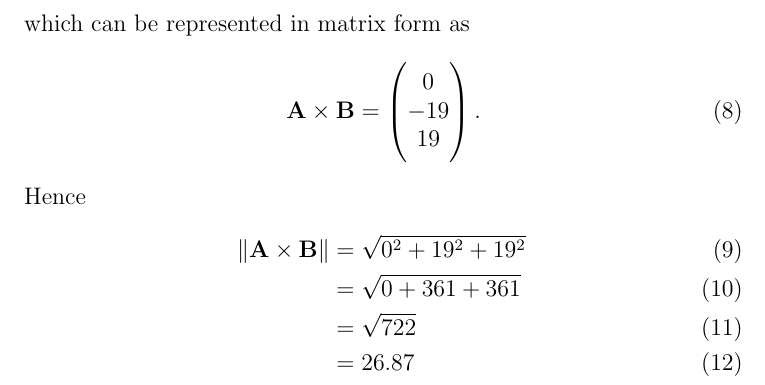
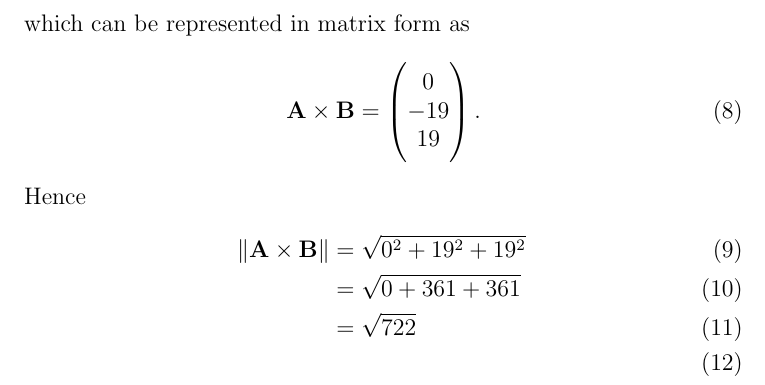
Before and after one commit to srikanth9515/FWC, a LaTeX document (vectors/12/10.4/1/nom.tex): part of page 2 of 2, cut so that both start at the same text. Compiled offline with pdfLaTeX.

Commit message:
Add files via upload

```diff
--- a/vectors/12/10.4/1/nom.tex
+++ b/vectors/12/10.4/1/nom.tex
@@ -70,7 +70,6 @@ Hence
 \norm{\vec{A} \times \vec{B}}&=\sqrt{0^2+19^2+19^2}\\
 &=\sqrt{0+361+361}\\
  &= \sqrt{722}\\
- &=26.87
 \end{align}
 
 \end{enumerate}
```
Also changed, not shown: vectors/12/10.4/1/nom.pdf.
